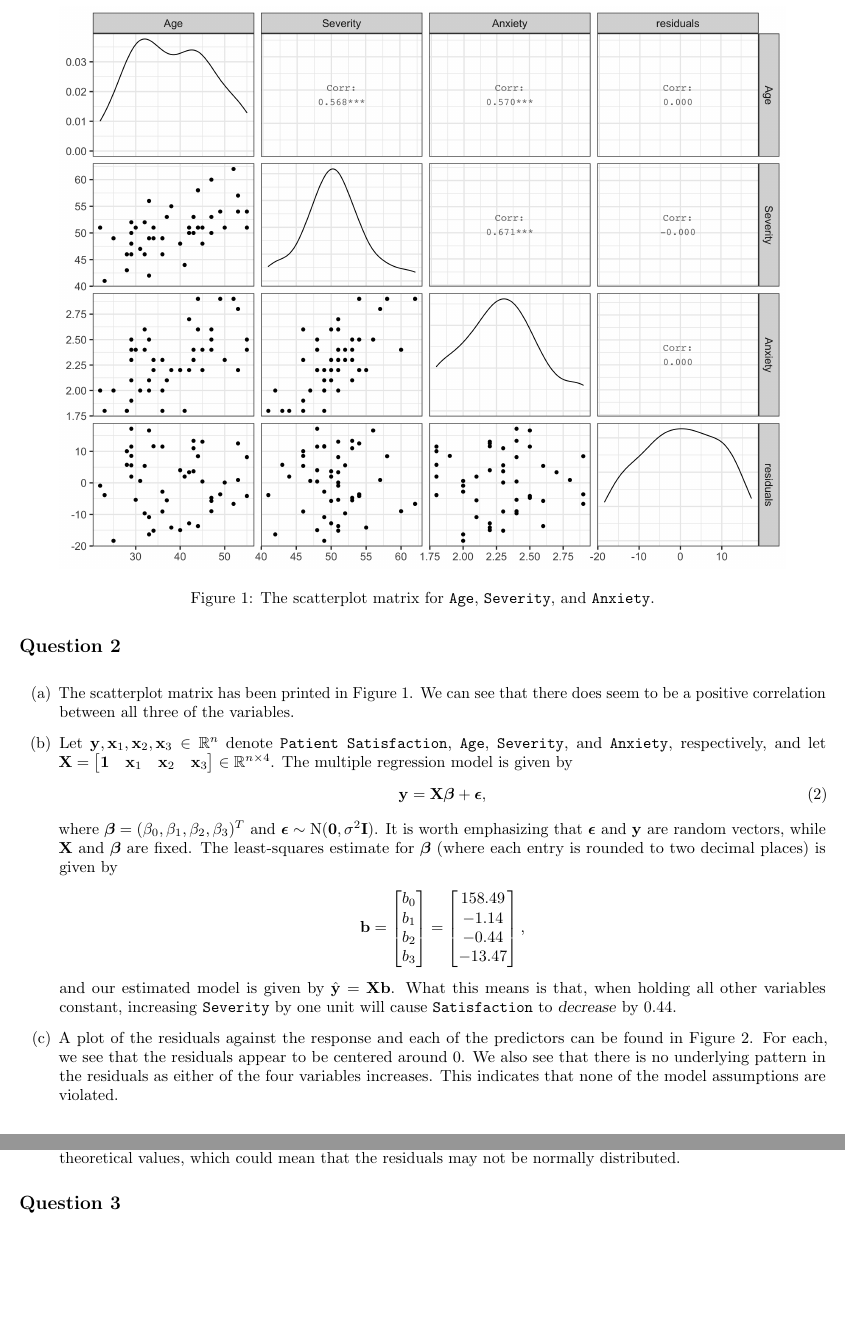
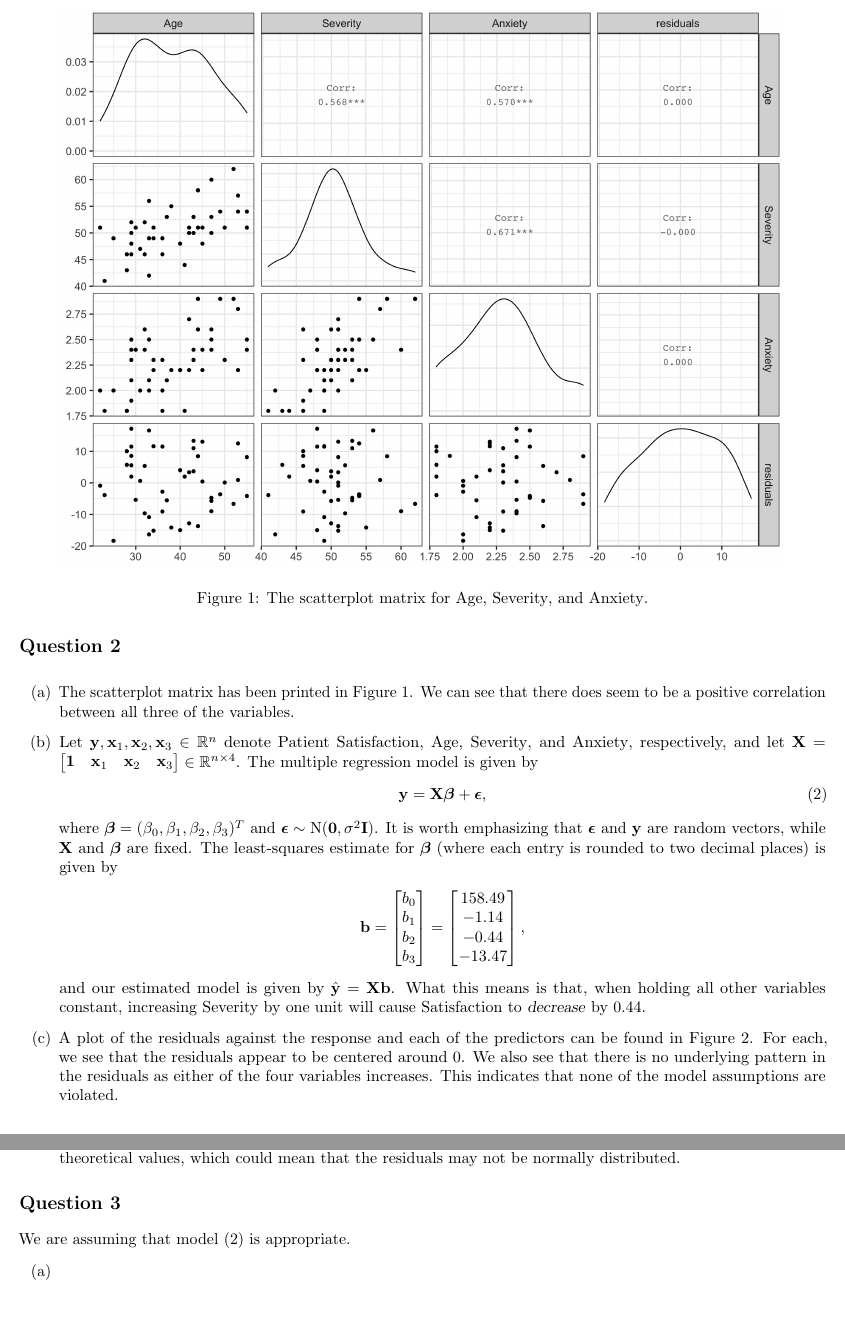
Before and after one commit to akenny430/stat-gr5205, a LaTeX document (hwk/hwk03/hwk03-ans.tex): two parts of pages 2 and 3 of 3, joined at a grey line, cut so that both start at the same text. Compiled offline with pdfLaTeX.

Commit message:
fixed some typos

```diff
--- a/hwk/hwk03/hwk03-ans.tex
+++ b/hwk/hwk03/hwk03-ans.tex
@@ -22,7 +22,7 @@
 \newcommand{\mycolaba}[1]{\textcolor{colabcol}{\textsl{Collaborators:}} #1}
 
 \title{
-    {\Large Homework 2}
+    {\Large Homework 3}
 }
 \author{
     {\normalsize Aiden Kenny}\\
@@ -107,11 +107,11 @@ Throughout this question, we will be using a variety of base R functions to easi
     \begin{figure}
         \centering
         \includegraphics[width = 0.9\textwidth]{img/ps-correlation.png}
-        \caption{The scatterplot matrix for \texttt{Age}, \texttt{Severity}, and \texttt{Anxiety}.}
+        \caption{The scatterplot matrix for {Age}, {Severity}, and {Anxiety}.}
         \label{ps-scatterplot}
     \end{figure}
-    \item[(b)] Let \(\mathbf{y}, \mathbf{x}_1, \mathbf{x}_2, \mathbf{x}_3 \in \mathbb{R}^n\) denote \texttt{Patient Satisfaction}, \texttt{Age},
-    \texttt{Severity}, and \texttt{Anxiety}, respectively, and let
+    \item[(b)] Let \(\mathbf{y}, \mathbf{x}_1, \mathbf{x}_2, \mathbf{x}_3 \in \mathbb{R}^n\) denote {Patient Satisfaction}, {Age},
+    {Severity}, and {Anxiety}, respectively, and let
     \(\mathbf{X} = \begin{bmatrix}
         \mathbf{1} & \mathbf{x}_1 & \mathbf{x}_2 & \mathbf{x}_3
     \end{bmatrix} \in \mathbb{R}^{n \times 4}\).
@@ -132,7 +132,7 @@ Throughout this question, we will be using a variety of base R functions to easi
         \end{bmatrix},
     \end{align*}
     and our estimated model is given by \(\hat{\mathbf{y}} = \mathbf{X} \mathbf{b}\). What this means is that, when holding all other variables constant,
-    increasing \texttt{Severity} by one unit will cause \texttt{Satisfaction} to \textsl{decrease} by 0.44.
+    increasing {Severity} by one unit will cause {Satisfaction} to \textsl{decrease} by 0.44.
     \item[(c)] A plot of the residuals against the response and each of the predictors can be found in Figure \ref{ps-residuals}. For each, we see that
     the residuals appear to be centered around \(0\). We also see that there is no underlying pattern in the residuals as either of the four variables increases.
     This indicates that none of the model assumptions are violated.
@@ -154,6 +154,9 @@ Throughout this question, we will be using a variety of base R functions to easi
 
 %' ============================================================================================================================================================
 \section{Question 3} \noindent
-
+We are assuming that model (\ref{ps-lm}) is appropriate.
+\begin{itemize}
+    \item[(a)]
+\end{itemize}
 
 \end{document}
```
Also changed, not shown: hwk/hwk03/hwk03-ans.pdf.
